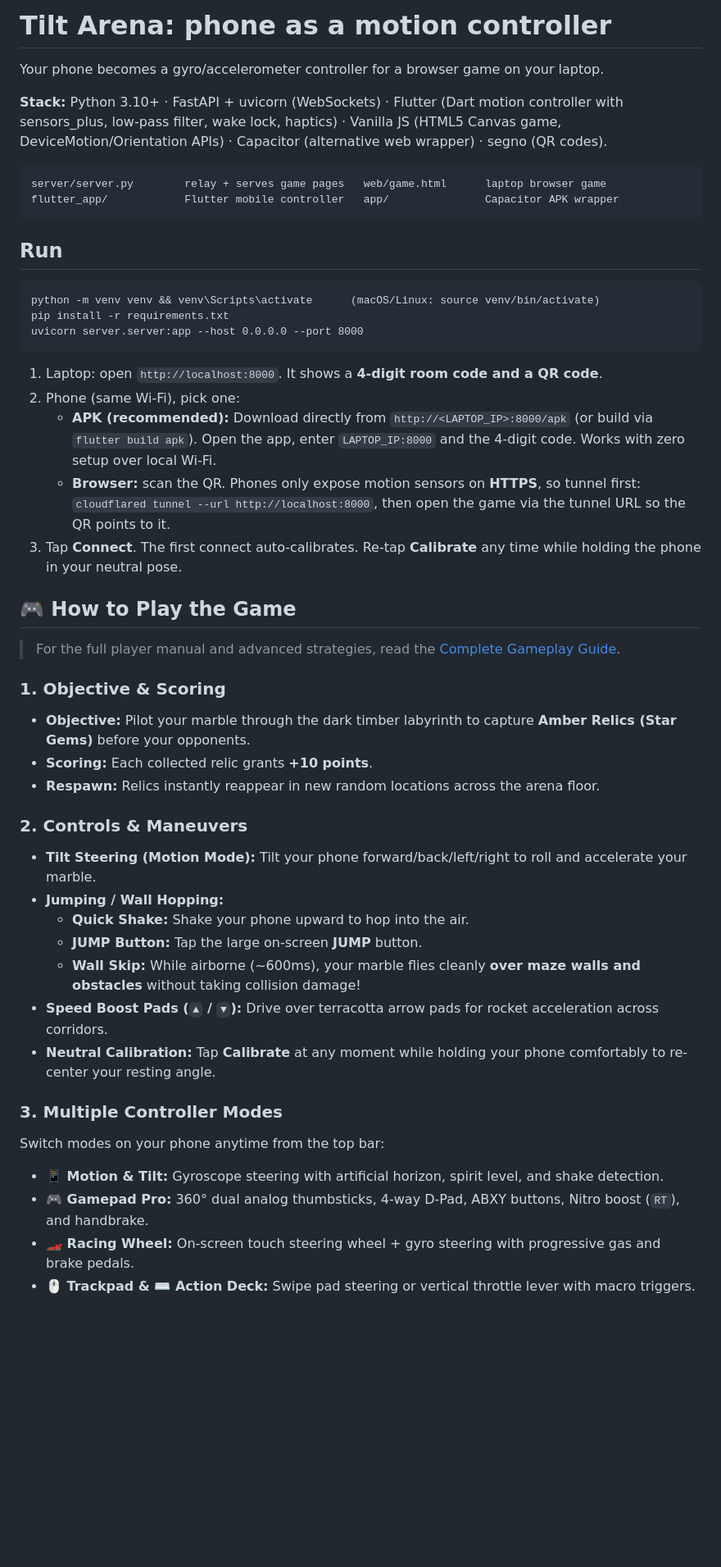
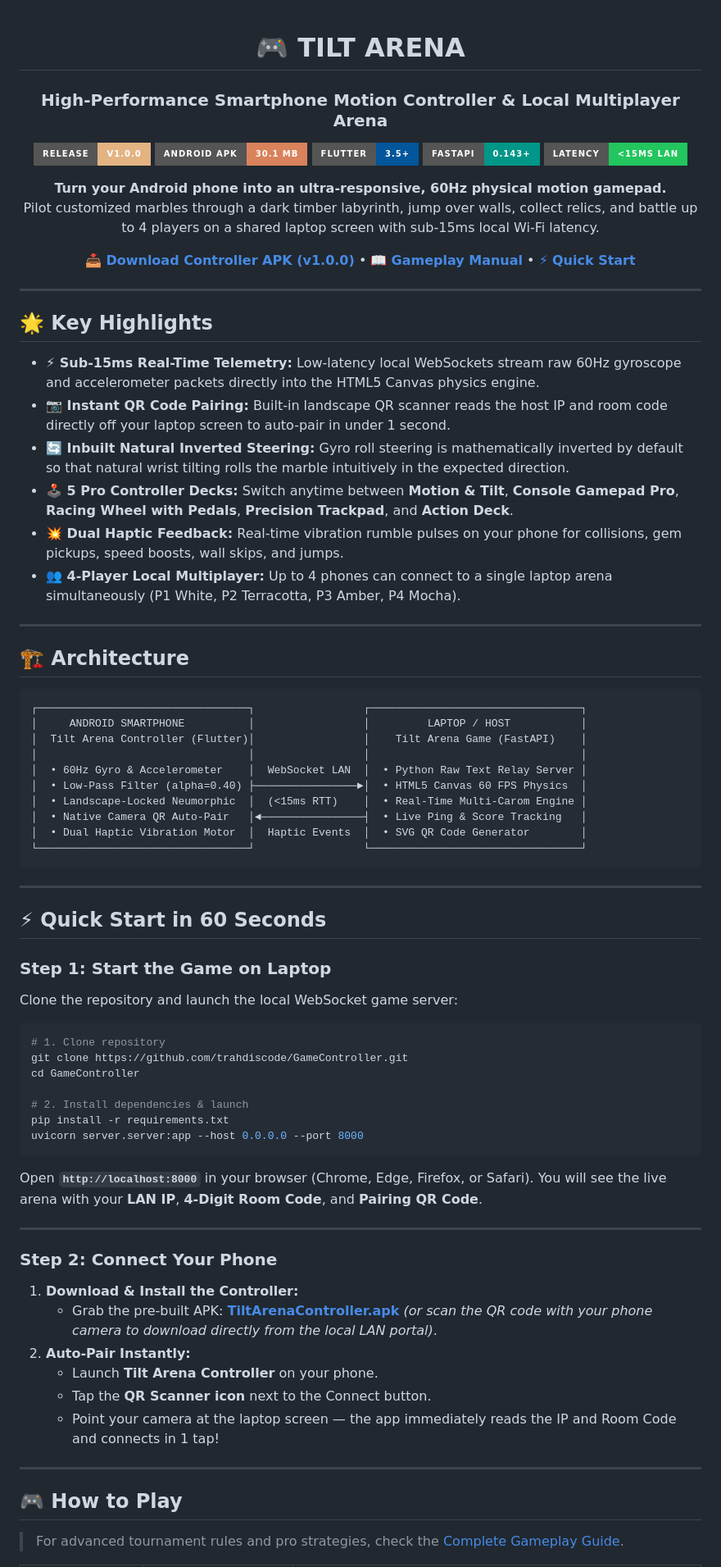
Before and after one commit to trahdiscode/GameController, a Markdown page: README.md, the part around one of its changes. Shown at 82% size. Rendered like a GitHub page; badges without logos; blank space fills up the shorter version.

Commit message:
Revamp README with modern badges, architecture diagram, 60s quick start, and gameplay guide

````diff
--- a/README.md
+++ b/README.md
@@ -1,48 +1,81 @@
-# Tilt Arena: phone as a motion controller
+<div align="center">
 
-Your phone becomes a gyro/accelerometer controller for a browser game on your laptop.
+# 🎮 TILT ARENA
+### High-Performance Smartphone Motion Controller & Local Multiplayer Arena
 
-**Stack:** Python 3.10+ · FastAPI + uvicorn (WebSockets) · Flutter (Dart motion controller with sensors_plus, low-pass filter, wake lock, haptics) · Vanilla JS (HTML5 Canvas game, DeviceMotion/Orientation APIs) · Capacitor (alternative web wrapper) · segno (QR codes).
+[![Release](https://img.shields.io/badge/Release-v1.0.0-E3B382?style=for-the-badge&logo=github&logoColor=110E0C)](https://github.com/trahdiscode/GameController/releases/tag/v1.0.0)
+[![Android APK](https://img.shields.io/badge/Android_APK-30.1_MB-D9825B?style=for-the-badge&logo=android&logoColor=white)](https://github.com/trahdiscode/GameController/releases/download/v1.0.0/TiltArenaController.apk)
+[![Flutter](https://img.shields.io/badge/Flutter-3.5+-02569B?style=for-the-badge&logo=flutter&logoColor=white)](https://flutter.dev)
+[![FastAPI](https://img.shields.io/badge/FastAPI-0.143+-009688?style=for-the-badge&logo=fastapi&logoColor=white)](https://fastapi.tiangolo.com)
+[![Latency](https://img.shields.io/badge/Latency-%3C15ms_LAN-22C55E?style=for-the-badge&logo=speedtest&logoColor=white)](#-low-latency-engineering)
+
+<p align="center">
+  <b>Turn your Android phone into an ultra-responsive, 60Hz physical motion gamepad.</b><br>
+  Pilot customized marbles through a dark timber labyrinth, jump over walls, collect relics, and battle up to 4 players on a shared laptop screen with sub-15ms local Wi-Fi latency.
+</p>
+
+[📥 **Download Controller APK (v1.0.0)**](https://github.com/trahdiscode/GameController/releases/download/v1.0.0/TiltArenaController.apk) • [📖 **Gameplay Manual**](GAMEPLAY_GUIDE.md) • [⚡ **Quick Start**](#-quick-start-in-60-seconds)
+
+---
+
+</div>
+
+## 🌟 Key Highlights
+
+- **⚡ Sub-15ms Real-Time Telemetry:** Low-latency local WebSockets stream raw 60Hz gyroscope and accelerometer packets directly into the HTML5 Canvas physics engine.
+- **📷 Instant QR Code Pairing:** Built-in landscape QR scanner reads the host IP and room code directly off your laptop screen to auto-pair in under 1 second.
+- **🔄 Inbuilt Natural Inverted Steering:** Gyro roll steering is mathematically inverted by default so that natural wrist tilting rolls the marble intuitively in the expected direction.
+- **🕹️ 5 Pro Controller Decks:** Switch anytime between **Motion & Tilt**, **Console Gamepad Pro**, **Racing Wheel with Pedals**, **Precision Trackpad**, and **Action Deck**.
+- **💥 Dual Haptic Feedback:** Real-time vibration rumble pulses on your phone for collisions, gem pickups, speed boosts, wall skips, and jumps.
+- **👥 4-Player Local Multiplayer:** Up to 4 phones can connect to a single laptop arena simultaneously (P1 White, P2 Terracotta, P3 Amber, P4 Mocha).
+
+---
+
+## 🏗️ Architecture
 
 ```
-server/server.py        relay + serves game pages   web/game.html      laptop browser game
-flutter_app/            Flutter mobile controller   app/               Capacitor APK wrapper
+┌─────────────────────────────────┐                 ┌─────────────────────────────────┐
+│     ANDROID SMARTPHONE          │                 │         LAPTOP / HOST           │
+│  Tilt Arena Controller (Flutter)│                 │    Tilt Arena Game (FastAPI)    │
+│                                 │                 │                                 │
+│  • 60Hz Gyro & Accelerometer    │  WebSocket LAN  │  • Python Raw Text Relay Server │
+│  • Low-Pass Filter (alpha=0.40) ├────────────────►│  • HTML5 Canvas 60 FPS Physics  │
+│  • Landscape-Locked Neumorphic  │  (<15ms RTT)    │  • Real-Time Multi-Carom Engine │
+│  • Native Camera QR Auto-Pair   │◄────────────────┤  • Live Ping & Score Tracking   │
+│  • Dual Haptic Vibration Motor  │  Haptic Events  │  • SVG QR Code Generator        │
+└─────────────────────────────────┘                 └─────────────────────────────────┘
 ```
 
-## Run
-```
-python -m venv venv && venv\Scripts\activate      (macOS/Linux: source venv/bin/activate)
+---
+
+## ⚡ Quick Start in 60 Seconds
+
+### Step 1: Start the Game on Laptop
+Clone the repository and launch the local WebSocket game server:
+```bash
+# 1. Clone repository
+git clone https://github.com/trahdiscode/GameController.git
+cd GameController
+
+# 2. Install dependencies & launch
 pip install -r requirements.txt
 uvicorn server.server:app --host 0.0.0.0 --port 8000
 ```
-1. Laptop: open `http://localhost:8000`. It shows a **4-digit room code and a QR code**.
-2. Phone (same Wi-Fi), pick one:
-   - **APK (recommended):** Download directly from `http://<LAPTOP_IP>:8000/apk` (or build via `flutter build apk`). Open the app, enter `LAPTOP_IP:8000` and the 4-digit code. Works with zero setup over local Wi-Fi.
-   - **Browser:** scan the QR. Phones only expose motion sensors on **HTTPS**, so tunnel first: `cloudflared tunnel --url http://localhost:8000`, then open the game via the tunnel URL so the QR points to it.
-3. Tap **Connect**. The first connect auto-calibrates. Re-tap **Calibrate** any time while holding the phone in your neutral pose.
+Open **`http://localhost:8000`** in your browser (Chrome, Edge, Firefox, or Safari). You will see the live arena with your **LAN IP**, **4-Digit Room Code**, and **Pairing QR Code**.
 
-## 🎮 How to Play the Game
+---
 
-> For the full player manual and advanced strategies, read the [Complete Gameplay Guide](GAMEPLAY_GUIDE.md).
+### Step 2: Connect Your Phone
+1. **Download & Install the Controller:**
+   - Grab the pre-built APK: [**TiltArenaController.apk**](https://github.com/trahdiscode/GameController/releases/download/v1.0.0/TiltArenaController.apk) *(or scan the QR code with your phone camera to download directly from the local LAN portal)*.
+2. **Auto-Pair Instantly:**
+   - Launch **Tilt Arena Controller** on your phone.
+   - Tap the **QR Scanner icon** next to the Connect button.
+   - Point your camera at the laptop screen — the app immediately reads the IP and Room Code and connects in 1 tap!
 
-### 1. Objective & Scoring
-- **Objective:** Pilot your marble through the dark timber labyrinth to capture **Amber Relics (Star Gems)** before your opponents.
-- **Scoring:** Each collected relic grants **+10 points**.
-- **Respawn:** Relics instantly reappear in new random locations across the arena floor.
+---
 
-### 2. Controls & Maneuvers
-- **Tilt Steering (Motion Mode):** Tilt your phone forward/back/left/right to roll and accelerate your marble.
-- **Jumping / Wall Hopping:**
-  - **Quick Shake:** Shake your phone upward to hop into the air.
-  - **JUMP Button:** Tap the large on-screen **JUMP** button.
-  - **Wall Skip:** While airborne (~600ms), your marble flies cleanly **over maze walls and obstacles** without taking collision damage!
-- **Speed Boost Pads (`▲` / `▼`):** Drive over terracotta arrow pads for rocket acceleration across corridors.
-- **Neutral Calibration:** Tap **Calibrate** at any moment while holding your phone comfortably to re-center your resting angle.
+## 🎮 How to Play
 
-### 3. Multiple Controller Modes
-Switch modes on your phone anytime from the top bar:
-- **📱 Motion & Tilt:** Gyroscope steering with artificial horizon, spirit level, and shake detection.
-- **🎮 Gamepad Pro:** 360° dual analog thumbsticks, 4-way D-Pad, ABXY buttons, Nitro boost (`RT`), and handbrake.
-- **🏎️ Racing Wheel:** On-screen touch steering wheel + gyro steering with progressive gas and brake pedals.
-- **🖱️ Trackpad & ⌨️ Action Deck:** Swipe pad steering or vertical throttle lever with macro triggers.
+> For advanced tournament rules and pro strategies, check the [Complete Gameplay Guide](GAMEPLAY_GUIDE.md).
 
````
Also changed, not shown: other parts of README.md (+65 -42 lines).
